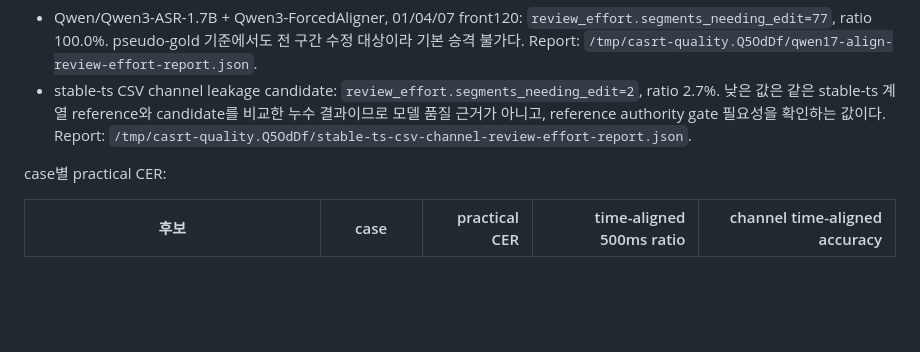
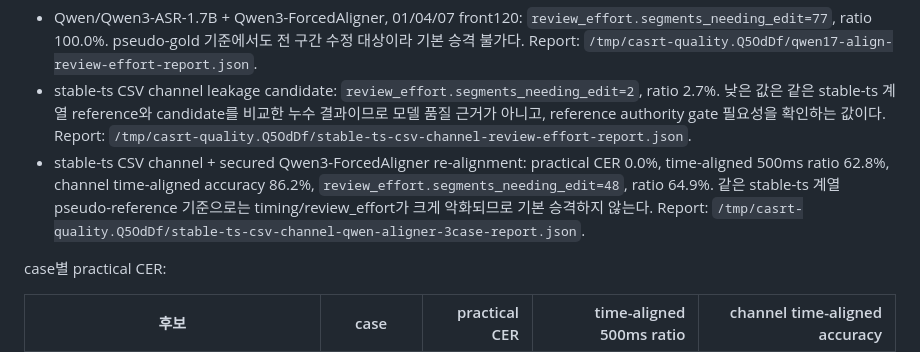
Before and after one commit to functionmodtick0/custom-asmr-srt-stack, a Markdown page: docs/local-asr-pipeline.md, the part around the change. Rendered like a GitHub page; blank space fills up the shorter version.

Commit message:
docs: record qwen aligner transcript eval

```diff
--- a/docs/local-asr-pipeline.md
+++ b/docs/local-asr-pipeline.md
@@ -454,6 +454,7 @@ uv run casrt eval-manifest gold.json \
 
 - Qwen/Qwen3-ASR-1.7B + Qwen3-ForcedAligner, 01/04/07 front120: `review_effort.segments_needing_edit=77`, ratio 100.0%. pseudo-gold 기준에서도 전 구간 수정 대상이라 기본 승격 불가다. Report: `/tmp/casrt-quality.Q5OdDf/qwen17-align-review-effort-report.json`.
 - stable-ts CSV channel leakage candidate: `review_effort.segments_needing_edit=2`, ratio 2.7%. 낮은 값은 같은 stable-ts 계열 reference와 candidate를 비교한 누수 결과이므로 모델 품질 근거가 아니고, reference authority gate 필요성을 확인하는 값이다. Report: `/tmp/casrt-quality.Q5OdDf/stable-ts-csv-channel-review-effort-report.json`.
+- stable-ts CSV channel + secured Qwen3-ForcedAligner re-alignment: practical CER 0.0%, time-aligned 500ms ratio 62.8%, channel time-aligned accuracy 86.2%, `review_effort.segments_needing_edit=48`, ratio 64.9%. 같은 stable-ts 계열 pseudo-reference 기준으로는 timing/review_effort가 크게 악화되므로 기본 승격하지 않는다. Report: `/tmp/casrt-quality.Q5OdDf/stable-ts-csv-channel-qwen-aligner-3case-report.json`.
 
 case별 practical CER:
 
```
